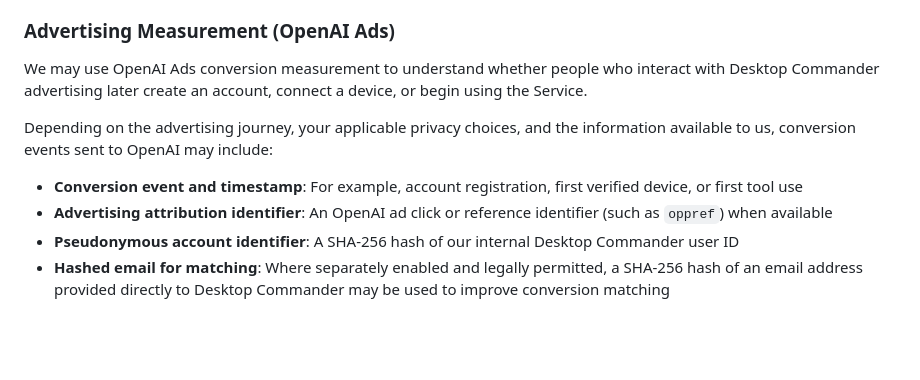
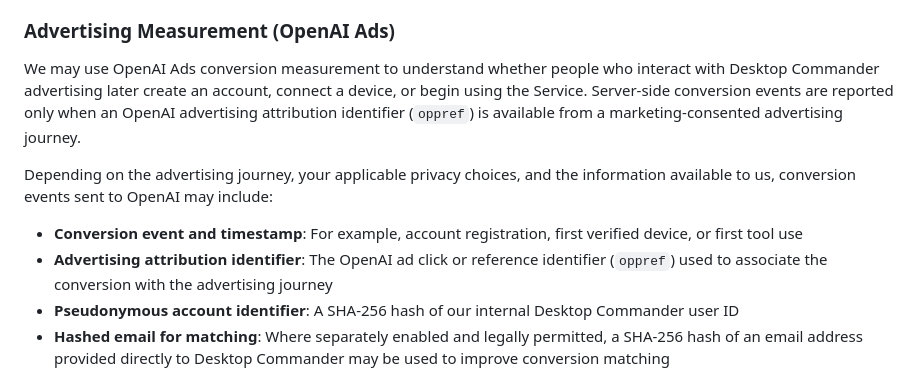
Before and after one commit to desktop-commander/legal, a Markdown page: docs/remote_privacy_policy.md, the part around the change. GitHub-like rendering; blank space fills up the shorter version.

Commit message:
privacy: clarify OpenAI conversion eligibility

```diff
--- a/docs/remote_privacy_policy.md
+++ b/docs/remote_privacy_policy.md
@@ -79,12 +79,12 @@ We use PostHog for product analytics to understand how the Service is used. Post
 
 ### Advertising Measurement (OpenAI Ads)
 
-We may use OpenAI Ads conversion measurement to understand whether people who interact with Desktop Commander advertising later create an account, connect a device, or begin using the Service.
+We may use OpenAI Ads conversion measurement to understand whether people who interact with Desktop Commander advertising later create an account, connect a device, or begin using the Service. Server-side conversion events are reported only when an OpenAI advertising attribution identifier (`oppref`) is available from a marketing-consented advertising journey.
 
 Depending on the advertising journey, your applicable privacy choices, and the information available to us, conversion events sent to OpenAI may include:
 
 - **Conversion event and timestamp**: For example, account registration, first verified device, or first tool use
-- **Advertising attribution identifier**: An OpenAI ad click or reference identifier (such as `oppref`) when available
+- **Advertising attribution identifier**: The OpenAI ad click or reference identifier (`oppref`) used to associate the conversion with the advertising journey
 - **Pseudonymous account identifier**: A SHA-256 hash of our internal Desktop Commander user ID
 - **Hashed email for matching**: Where separately enabled and legally permitted, a SHA-256 hash of an email address provided directly to Desktop Commander may be used to improve conversion matching
 
```
